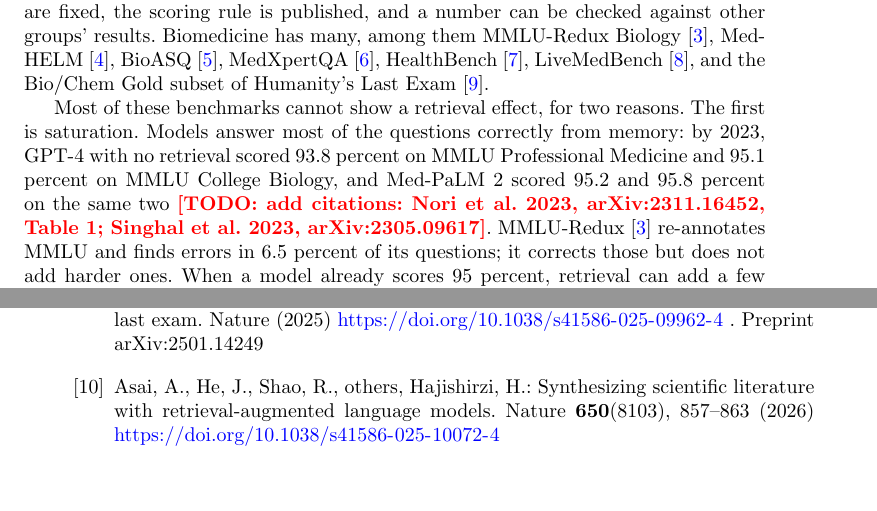
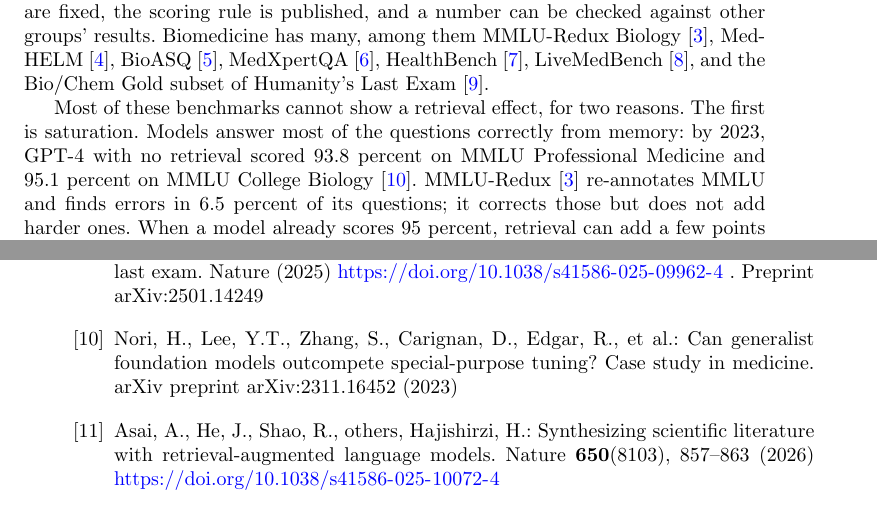
Before and after one commit to leonoravesterbacka/Redpine-Science, a LaTeX paper (main.tex, which reads references.bib): two parts of pages 3 and 12 of 13, joined at a grey line, cut so that both start at the same text, the shorter picture padded with empty space. Compiled offline with pdfLaTeX.

Commit message:
docs: cite the GPT-4 MMLU medical scores and drop the Med-PaLM 2 comparison

```diff
--- a/main.tex
+++ b/main.tex
@@ -179,9 +179,7 @@
 Most of these benchmarks cannot show a retrieval effect, for two reasons. The first is
 saturation. Models answer most of the questions correctly from memory: by 2023, GPT-4
 with no retrieval scored 93.8 percent on MMLU Professional Medicine and 95.1 percent on
-MMLU College Biology, and Med-PaLM 2 scored 95.2 and 95.8 percent on the same two
-\todo{add citations: Nori et al. 2023, arXiv:2311.16452, Table 1; Singhal et al. 2023,
-arXiv:2305.09617}. MMLU-Redux~\cite{mmluredux} re-annotates MMLU and finds errors in 6.5
+MMLU College Biology~\cite{medprompt}. MMLU-Redux~\cite{mmluredux} re-annotates MMLU and finds errors in 6.5
 percent of its questions; it corrects those but does not add harder ones. When a model
 already scores 95 percent, retrieval can add a few points at most, and the run-to-run
 variation of the model is of the same size. The second is contamination. The question text has been public for years and is
--- a/references.bib
+++ b/references.bib
@@ -17,3 +22,5 @@
+  journal = {arXiv preprint arXiv:2311.16452},
+  year    = {2023}
 }
 
 @article{mmluredux,
```
Also changed, not shown: references.bib (5 more changed lines).
